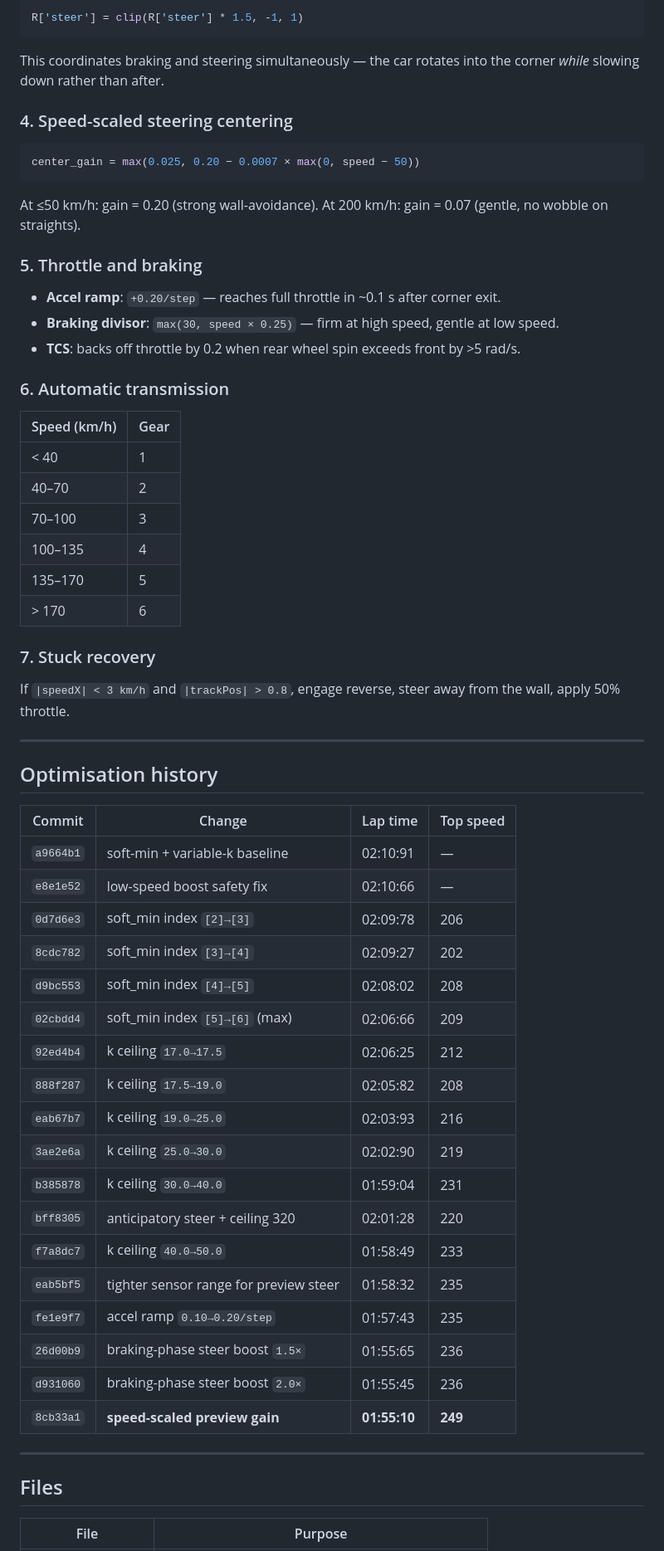
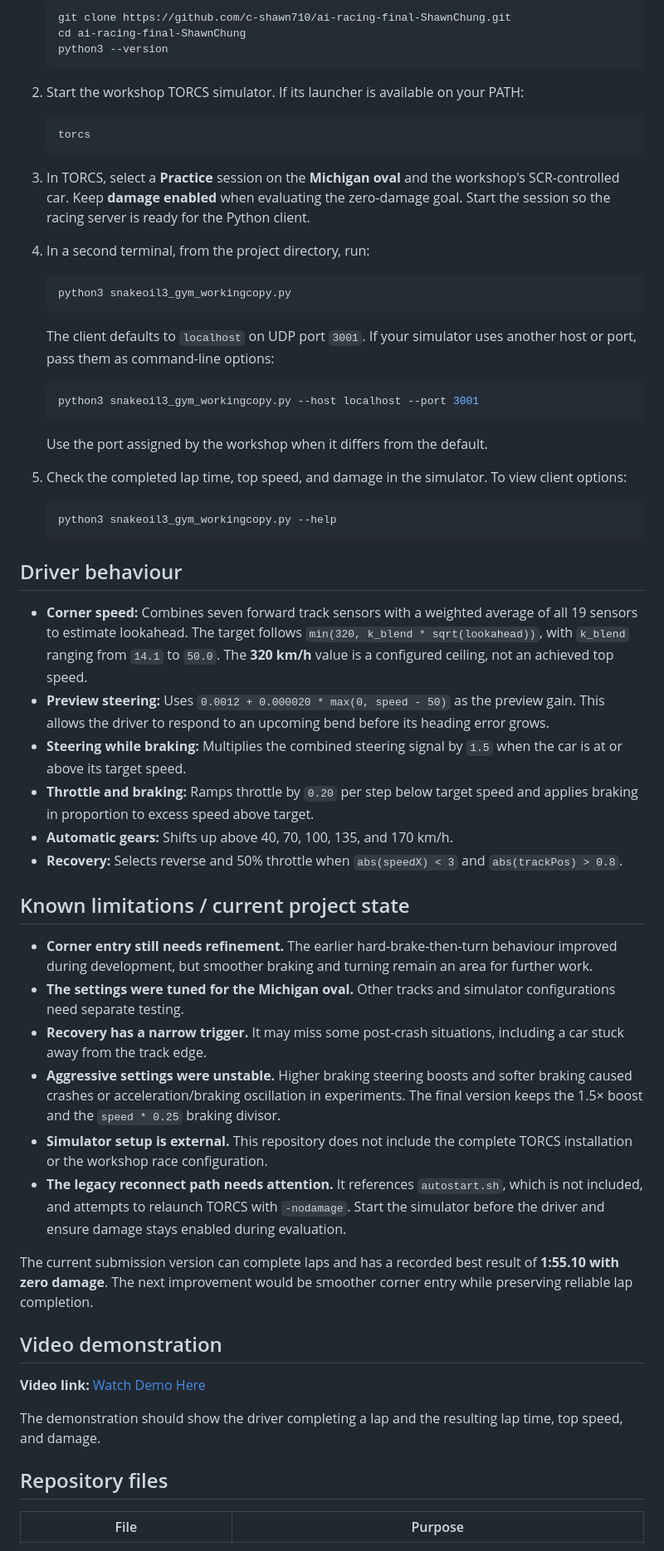
Before and after one commit to c-shawn710/ai-racing-final-ShawnChung, a Markdown page: README.md, the part around one of its changes. Shown at 83% size. GitHub-like rendering.

````diff
--- a/README.md
+++ b/README.md
@@ -75,72 +57,64 @@ amplified by **1.5×**:
 
-```python
-R['steer'] = clip(R['steer'] * 1.5, -1, 1)
-```
+   ```bash
+   git clone https://github.com/c-shawn710/ai-racing-final-ShawnChung.git
+   cd ai-racing-final-ShawnChung
+   python3 --version
+   ```
 
-This coordinates braking and steering simultaneously — the car rotates into
-the corner *while* slowing down rather than after.
+2. Start the workshop TORCS simulator. If its launcher is available on your PATH:
 
-### 4. Speed-scaled steering centering
+   ```bash
+   torcs
+   ```
 
-```python
-center_gain = max(0.025, 0.20 − 0.0007 × max(0, speed − 50))
-```
+3. In TORCS, select a **Practice** session on the **Michigan oval** and the workshop's SCR-controlled car. Keep **damage enabled** when evaluating the zero-damage goal. Start the session so the racing server is ready for the Python client.
 
-At ≤50 km/h: gain = 0.20 (strong wall-avoidance).
-At 200 km/h: gain = 0.07 (gentle, no wobble on straights).
+4. In a second terminal, from the project directory, run:
 
-### 5. Throttle and braking
+   ```bash
+   python3 snakeoil3_gym_workingcopy.py
+   ```
 
-- **Accel ramp**: `+0.20/step` — reaches full throttle in ~0.1 s after
-  corner exit.
-- **Braking divisor**: `max(30, speed × 0.25)` — firm at high speed,
-  gentle at low speed.
-- **TCS**: backs off throttle by 0.2 when rear wheel spin exceeds front
-  by >5 rad/s.
+   The client defaults to `localhost` on UDP port `3001`. If your simulator uses another host or port, pass them as command-line options:
 
-### 6. Automatic transmission
+   ```bash
+   python3 snakeoil3_gym_workingcopy.py --host localhost --port 3001
+   ```
 
-| Speed (km/h) | Gear |
-|---|---|
-| < 40 | 1 |
-| 40–70 | 2 |
-| 70–100 | 3 |
-| 100–135 | 4 |
-| 135–170 | 5 |
-| > 170 | 6 |
+   Use the port assigned by the workshop when it differs from the default.
 
-### 7. Stuck recovery
+5. Check the completed lap time, top speed, and damage in the simulator. To view client options:
 
-If `|speedX| < 3 km/h` and `|trackPos| > 0.8`, engage reverse, steer away
-from the wall, apply 50% throttle.
+   ```bash
+   python3 snakeoil3_gym_workingcopy.py --help
+   ```
 
----
+## Driver behaviour
 
-## Optimisation history
+- **Corner speed:** Combines seven forward track sensors with a weighted average of all 19 sensors to estimate lookahead. The target follows `min(320, k_blend * sqrt(lookahead))`, with `k_blend` ranging from `14.1` to `50.0`. The **320 km/h** value is a configured ceiling, not an achieved top speed.
+- **Preview steering:** Uses `0.0012 + 0.000020 * max(0, speed - 50)` as the preview gain. This allows the driver to respond to an upcoming bend before its heading error grows.
+- **Steering while braking:** Multiplies the combined steering signal by `1.5` when the car is at or above its target speed.
+- **Throttle and braking:** Ramps throttle by `0.20` per step below target speed and applies braking in proportion to excess speed above target.
+- **Automatic gears:** Shifts up above 40, 70, 100, 135, and 170 km/h.
+- **Recovery:** Selects reverse and 50% throttle when `abs(speedX) < 3` and `abs(trackPos) > 0.8`.
 
-| Commit | Change | Lap time | Top speed |
-|---|---|---|---|
-| `a9664b1` | soft-min + variable-k baseline | 02:10:91 | — |
-| `e8e1e52` | low-speed boost safety fix | 02:10:66 | — |
-| `0d7d6e3` | soft_min index `[2]→[3]` | 02:09:78 | 206 |
-| `8cdc782` | soft_min index `[3]→[4]` | 02:09:27 | 202 |
-| `d9bc553` | soft_min index `[4]→[5]` | 02:08:02 | 208 |
-| `02cbdd4` | soft_min index `[5]→[6]` (max) | 02:06:66 | 209 |
-| `92ed4b4` | k ceiling `17.0→17.5` | 02:06:25 | 212 |
-| `888f287` | k ceiling `17.5→19.0` | 02:05:82 | 208 |
-| `eab67b7` | k ceiling `19.0→25.0` | 02:03:93 | 216 |
-| `3ae2e6a` | k ceiling `25.0→30.0` | 02:02:90 | 219 |
-| `b385878` | k ceiling `30.0→40.0` | 01:59:04 | 231 |
-| `bff8305` | anticipatory steer + ceiling 320 | 02:01:28 | 220 |
-| `f7a8dc7` | k ceiling `40.0→50.0` | 01:58:49 | 233 |
-| `eab5bf5` | tighter sensor range for preview steer | 01:58:32 | 235 |
-| `fe1e9f7` | accel ramp `0.10→0.20/step` | 01:57:43 | 235 |
-| `26d00b9` | braking-phase steer boost `1.5×` | 01:55:65 | 236 |
-| `d931060` | braking-phase steer boost `2.0×` | 01:55:45 | 236 |
-| `8cb33a1` | **speed-scaled preview gain** | **01:55:10** | **249** |
+## Known limitations / current project state
 
----
+- **Corner entry still needs refinement.** The earlier hard-brake-then-turn behaviour improved during development, but smoother braking and turning remain an area for further work.
+- **The settings were tuned for the Michigan oval.** Other tracks and simulator configurations need separate testing.
+- **Recovery has a narrow trigger.** It may miss some post-crash situations, including a car stuck away from the track edge.
+- **Aggressive settings were unstable.** Higher braking steering boosts and softer braking caused crashes or acceleration/braking oscillation in experiments. The final version keeps the 1.5× boost and the `speed * 0.25` braking divisor.
+- **Simulator setup is external.** This repository does not include the complete TORCS installation or the workshop race configuration.
+- **The legacy reconnect path needs attention.** It references `autostart.sh`, which is not included, and attempts to relaunch TORCS with `-nodamage`. Start the simulator before the driver and ensure damage stays enabled during evaluation.
 
-## Files
+The current submission version can complete laps and has a recorded best result of **1:55.10 with zero damage**. The next improvement would be smoother corner entry while preserving reliable lap completion.
+
+## Video demonstration
+
+**Video link:** [Watch Demo Here](https://drive.google.com/file/d/1IdUUXGDiMnkDWOjEUCVXuNPKLLLMkno1/view?usp=sharing)
+
+The demonstration should show the driver completing a lap and the resulting lap time, top speed, and damage.
+
+## Repository files
 
 | File | Purpose |
````
Also changed, not shown: other parts of README.md (+45 -112 lines).
